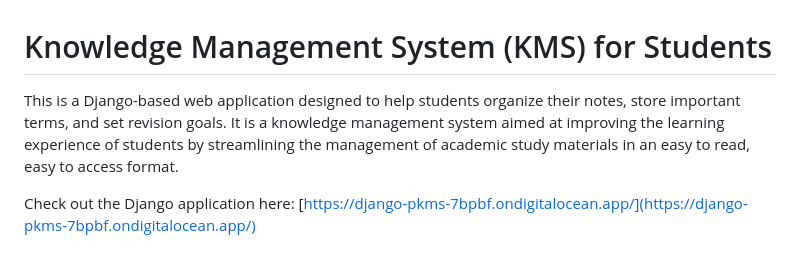
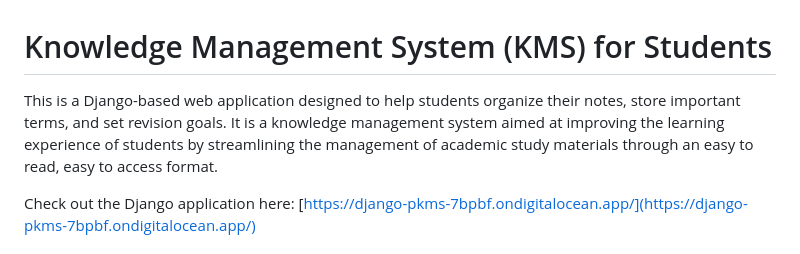
Before and after one commit to nafdev01/django_pkms, a Markdown page: README.md, the part around the change. GitHub-like rendering.

```diff
--- a/README.md
+++ b/README.md
@@ -1,6 +1,6 @@
 # Knowledge Management System (KMS) for Students
 
-This is a Django-based web application designed to help students organize their notes, store important terms, and set revision goals. It is a knowledge management system aimed at improving the learning experience of students by streamlining the management of academic study materials in an easy to read, easy to access format.
+This is a Django-based web application designed to help students organize their notes, store important terms, and set revision goals. It is a knowledge management system aimed at improving the learning experience of students by streamlining the management of academic study materials through an easy to read, easy to access format.
 
 Check out the Django application here: [https://django-pkms-7bpbf.ondigitalocean.app/](https://django-pkms-7bpbf.ondigitalocean.app/)
 
```
